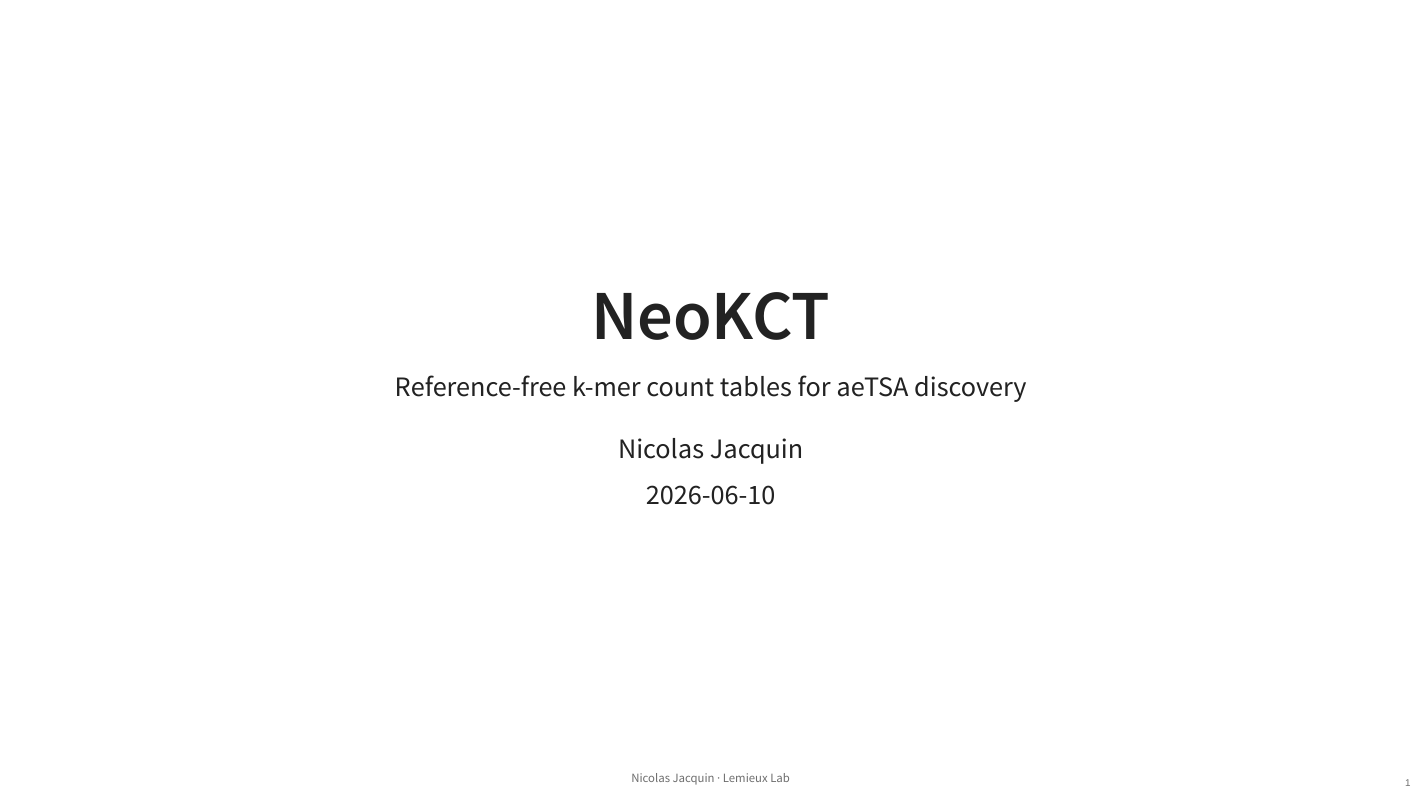
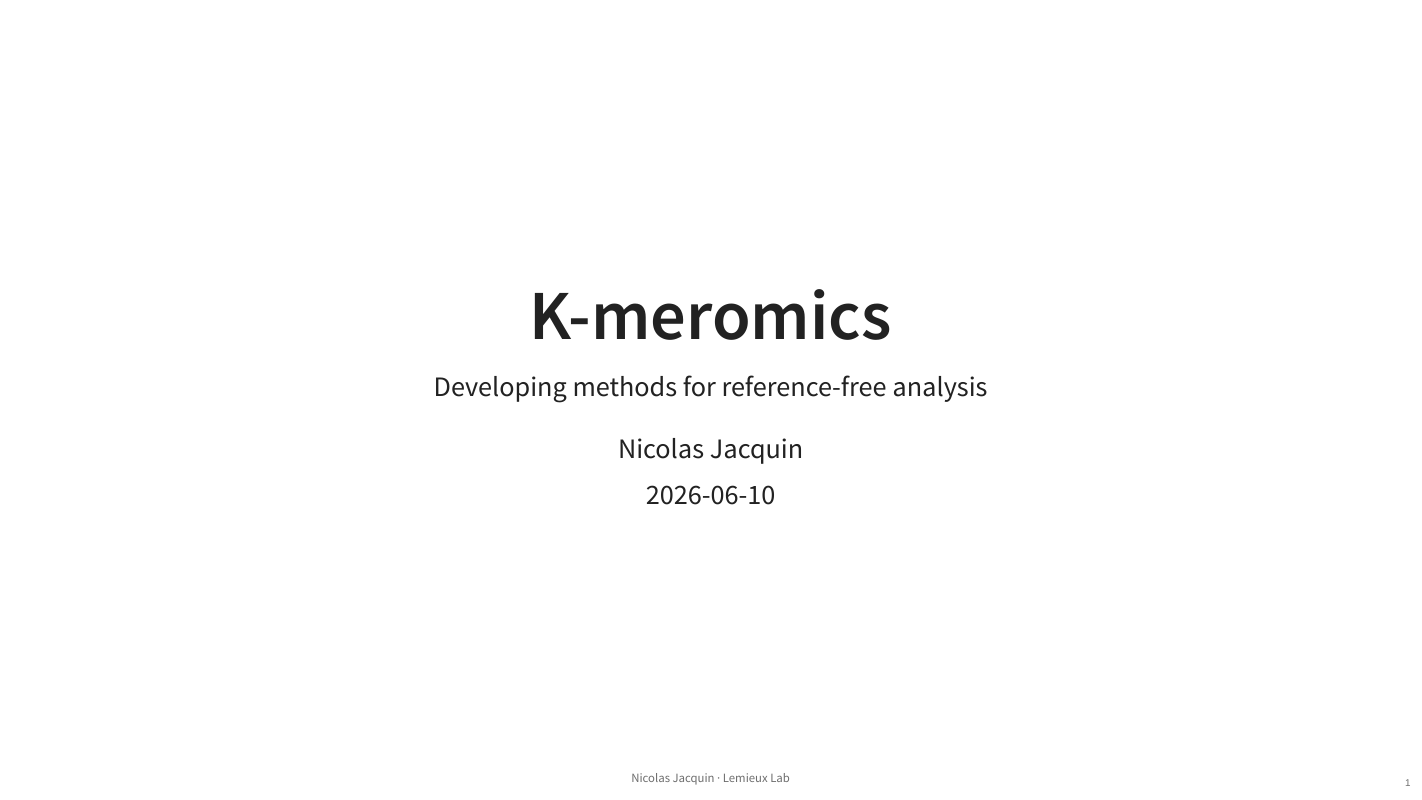
Before and after one commit to lemieux-lab/LabMeetings-Nicolas, a Quarto document (Project_Presentation/project_presentation.qmd): page 1 of 10. The pictures show the output file Project_Presentation/project_presentation.html that the author committed with the source, opened offline.

Commit message:
Updated presentation title from placeholder

```diff
--- a/Project_Presentation/project_presentation.qmd
+++ b/Project_Presentation/project_presentation.qmd
@@ -1,6 +1,6 @@
 ---
-title: "NeoKCT"
-subtitle: "Reference-free k-mer count tables for aeTSA discovery"
+title: "K-meromics"
+subtitle: "Developing methods for reference-free analysis"
 author: "Nicolas Jacquin"
 date: today
 format:
```
Also changed, not shown: Project_Presentation/project_presentation.html.
